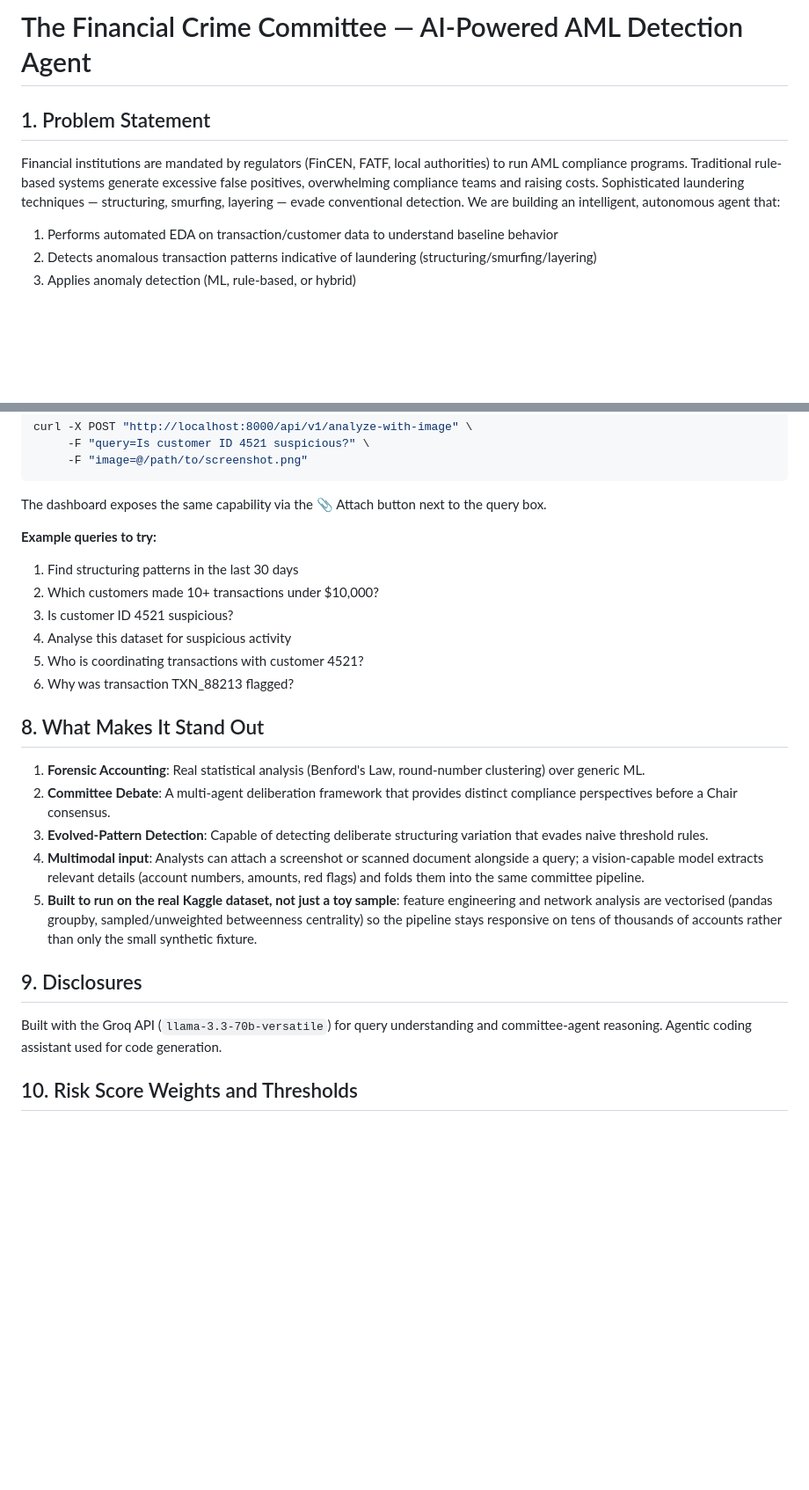
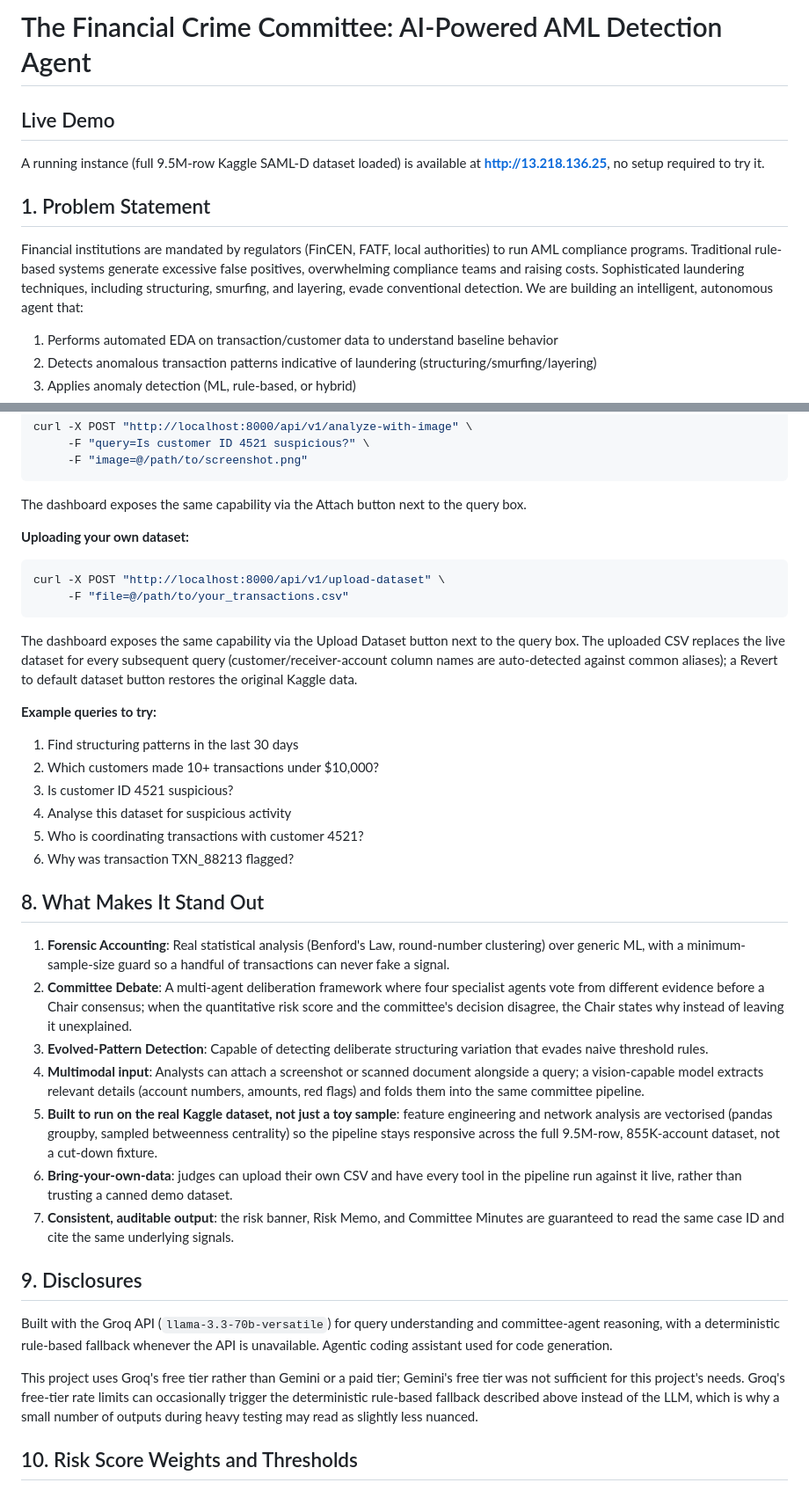
Before and after one commit to avisyavenkatachalam2023-beep/fincrime-committee-agent, a Markdown page: README.md, 2 parts joined by grey strips. Shown at 88% size. GitHub-like rendering; blank space fills up the shorter version.

Commit message:
Update README with live demo link, dataset upload docs, and AI-tool disclosures
Adds the EC2 live demo URL, documents the dataset-upload feature as a data
source, refreshes the stand-out list to match this session's actual fixes,
and discloses using Groq's free tier (not Gemini) per hackathon rules.

````diff
--- a/README.md
+++ b/README.md
@@ -1,7 +1,10 @@
-# The Financial Crime Committee — AI-Powered AML Detection Agent
+# The Financial Crime Committee: AI-Powered AML Detection Agent
+
+## Live Demo
+A running instance (full 9.5M-row Kaggle SAML-D dataset loaded) is available at **http://13.218.136.25**, no setup required to try it.
 
 ## 1. Problem Statement
-Financial institutions are mandated by regulators (FinCEN, FATF, local authorities) to run AML compliance programs. Traditional rule-based systems generate excessive false positives, overwhelming compliance teams and raising costs. Sophisticated laundering techniques — structuring, smurfing, layering — evade conventional detection. We are building an intelligent, autonomous agent that:
+Financial institutions are mandated by regulators (FinCEN, FATF, local authorities) to run AML compliance programs. Traditional rule-based systems generate excessive false positives, overwhelming compliance teams and raising costs. Sophisticated laundering techniques, including structuring, smurfing, and layering, evade conventional detection. We are building an intelligent, autonomous agent that:
 1. Performs automated EDA on transaction/customer data to understand baseline behavior
 2. Detects anomalous transaction patterns indicative of laundering (structuring/smurfing/layering)
 3. Applies anomaly detection (ML, rule-based, or hybrid)
@@ -129,7 +134,14 @@ curl -X POST "http://localhost:8000/api/v1/analyze-with-image" \
      -F "query=Is customer ID 4521 suspicious?" \
      -F "image=@/path/to/screenshot.png"
 ```
-The dashboard exposes the same capability via the 📎 Attach button next to the query box.
+The dashboard exposes the same capability via the Attach button next to the query box.
+
+**Uploading your own dataset:**
+```bash
+curl -X POST "http://localhost:8000/api/v1/upload-dataset" \
+     -F "file=@/path/to/your_transactions.csv"
+```
+The dashboard exposes the same capability via the Upload Dataset button next to the query box. The uploaded CSV replaces the live dataset for every subsequent query (customer/receiver-account column names are auto-detected against common aliases); a Revert to default dataset button restores the original Kaggle data.
 
 **Example queries to try:**
 1. Find structuring patterns in the last 30 days
@@ -140,14 +152,18 @@ The dashboard exposes the same capability via the 📎 Attach button next to the
 6. Why was transaction TXN_88213 flagged?
 
 ## 8. What Makes It Stand Out
-1. **Forensic Accounting**: Real statistical analysis (Benford's Law, round-number clustering) over generic ML.
-2. **Committee Debate**: A multi-agent deliberation framework that provides distinct compliance perspectives before a Chair consensus.
+1. **Forensic Accounting**: Real statistical analysis (Benford's Law, round-number clustering) over generic ML, with a minimum-sample-size guard so a handful of transactions can never fake a signal.
+2. **Committee Debate**: A multi-agent deliberation framework where four specialist agents vote from different evidence before a Chair consensus; when the quantitative risk score and the committee's decision disagree, the Chair states why instead of leaving it unexplained.
 3. **Evolved-Pattern Detection**: Capable of detecting deliberate structuring variation that evades naive threshold rules.
 4. **Multimodal input**: Analysts can attach a screenshot or scanned document alongside a query; a vision-capable model extracts relevant details (account numbers, amounts, red flags) and folds them into the same committee pipeline.
-5. **Built to run on the real Kaggle dataset, not just a toy sample**: feature engineering and network analysis are vectorised (pandas groupby, sampled/unweighted betweenness centrality) so the pipeline stays responsive on tens of thousands of accounts rather than only the small synthetic fixture.
+5. **Built to run on the real Kaggle dataset, not just a toy sample**: feature engineering and network analysis are vectorised (pandas groupby, sampled betweenness centrality) so the pipeline stays responsive across the full 9.5M-row, 855K-account dataset, not a cut-down fixture.
+6. **Bring-your-own-data**: judges can upload their own CSV and have every tool in the pipeline run against it live, rather than trusting a canned demo dataset.
+7. **Consistent, auditable output**: the risk banner, Risk Memo, and Committee Minutes are guaranteed to read the same case ID and cite the same underlying signals.
 
 ## 9. Disclosures
-Built with the Groq API (`llama-3.3-70b-versatile`) for query understanding and committee-agent reasoning. Agentic coding assistant used for code generation.
+Built with the Groq API (`llama-3.3-70b-versatile`) for query understanding and committee-agent reasoning, with a deterministic rule-based fallback whenever the API is unavailable. Agentic coding assistant used for code generation.
+
+This project uses Groq's free tier rather than Gemini or a paid tier; Gemini's free tier was not sufficient for this project's needs. Groq's free-tier rate limits can occasionally trigger the deterministic rule-based fallback described above instead of the LLM, which is why a small number of outputs during heavy testing may read as slightly less nuanced.
 
 ## 10. Risk Score Weights and Thresholds
 - **Weights**: Benford 0.30, Threshold Clustering 0.25, ML Anomaly 0.25, Network Centrality 0.20
````
Also changed, not shown: other parts of README.md (+5 -3 lines).
